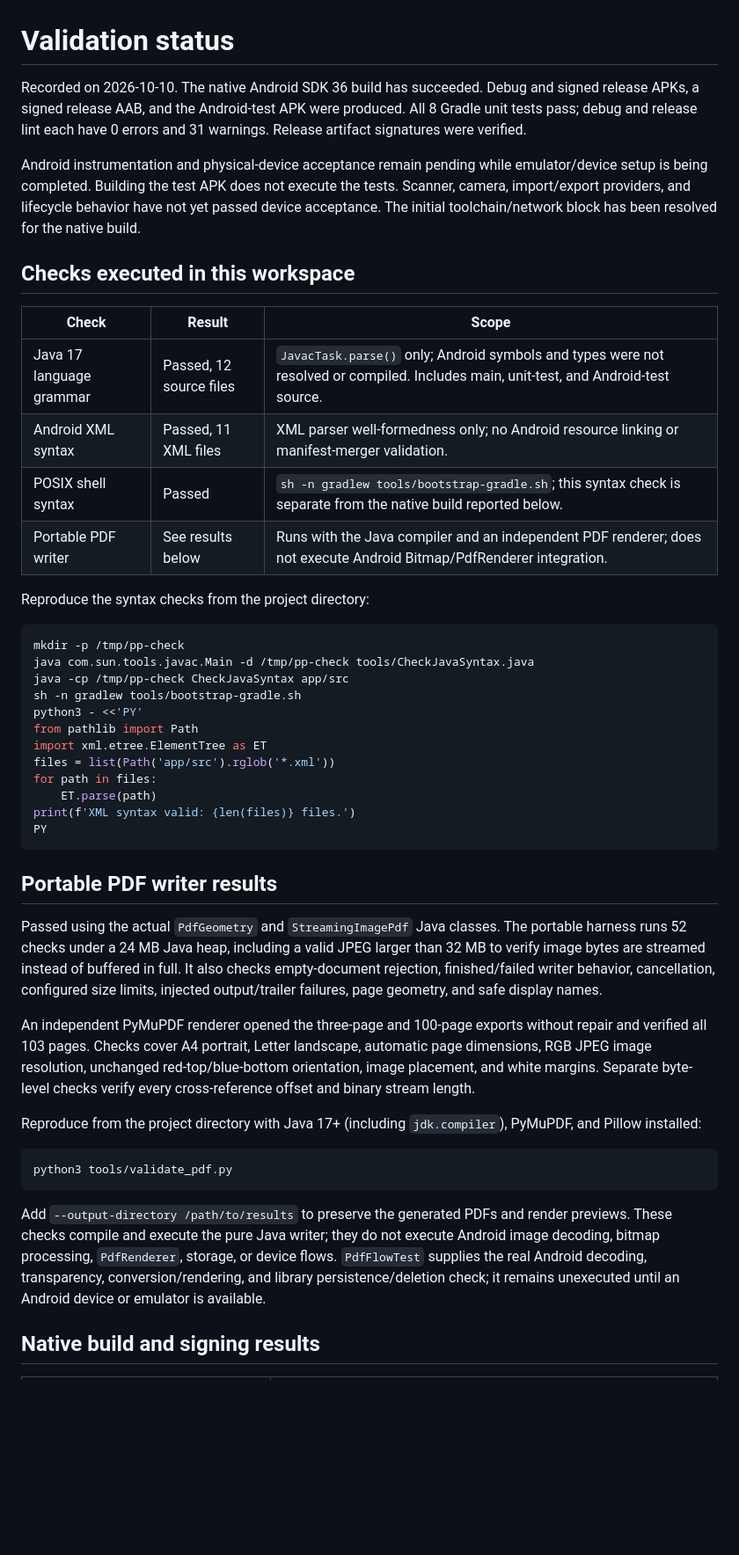
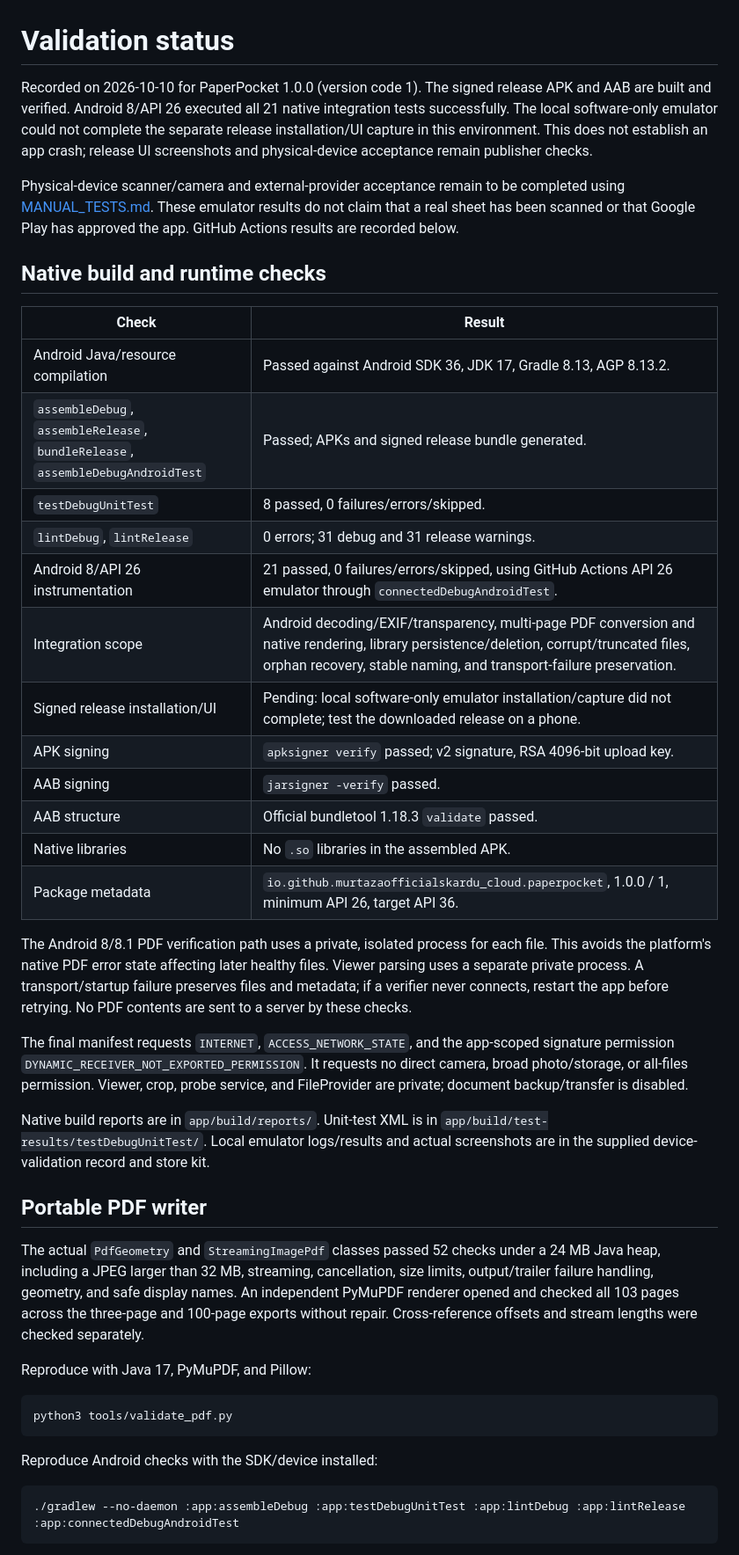
Before and after one commit to murtazaofficialskardu-cloud/PaperPocket, a Markdown page: VALIDATION.md, the part around one of its changes. Shown at 88% size. GitHub-like rendering; blank space fills up the shorter version.

````diff
--- a/VALIDATION.md
+++ b/VALIDATION.md
@@ -1,70 +1,66 @@
 # Validation status
 
-Recorded on 2026-10-10. The native Android SDK 36 build has succeeded. Debug and
-signed release APKs, a signed release AAB, and the Android-test APK were produced.
-All 8 Gradle unit tests pass; debug and release lint each have 0 errors and 31
-warnings. Release artifact signatures were verified.
+Recorded on 2026-10-10 for PaperPocket 1.0.0 (version code 1). The signed release
+APK and AAB are built and verified. Android 8/API 26 executed all 21 native
+integration tests successfully. The local software-only emulator could not complete the separate release
+installation/UI capture in this environment. This does not establish an app crash;
+release UI screenshots and physical-device acceptance remain publisher checks.
 
-Android instrumentation and physical-device acceptance remain pending while
-emulator/device setup is being completed. Building the test APK does not execute
-the tests. Scanner, camera, import/export providers, and lifecycle behavior have
-not yet passed device acceptance. The initial toolchain/network block has been
-resolved for the native build.
+Physical-device scanner/camera and external-provider acceptance remain to be
+completed using [MANUAL_TESTS.md](MANUAL_TESTS.md). These emulator results do not
+claim that a real sheet has been scanned or that Google Play has approved the app.
+GitHub Actions results are recorded below.
 
-## Checks executed in this workspace
+## Native build and runtime checks
 
-| Check | Result | Scope |
-| --- | --- | --- |
-| Java 17 language grammar | Passed, 12 source files | `JavacTask.parse()` only; Android symbols and types were not resolved or compiled. Includes main, unit-test, and Android-test source. |
-| Android XML syntax | Passed, 11 XML files | XML parser well-formedness only; no Android resource linking or manifest-merger validation. |
-| POSIX shell syntax | Passed | `sh -n gradlew tools/bootstrap-gradle.sh`; this syntax check is separate from the native build reported below. |
-| Portable PDF writer | See results below | Runs with the Java compiler and an independent PDF renderer; does not execute Android Bitmap/PdfRenderer integration. |
+| Check | Result |
+| --- | --- |
+| Android Java/resource compilation | Passed against Android SDK 36, JDK 17, Gradle 8.13, AGP 8.13.2. |
+| `assembleDebug`, `assembleRelease`, `bundleRelease`, `assembleDebugAndroidTest` | Passed; APKs and signed release bundle generated. |
+| `testDebugUnitTest` | 8 passed, 0 failures/errors/skipped. |
+| `lintDebug`, `lintRelease` | 0 errors; 31 debug and 31 release warnings. |
+| Android 8/API 26 instrumentation | 21 passed, 0 failures/errors/skipped, using GitHub Actions API 26 emulator through `connectedDebugAndroidTest`. |
+| Integration scope | Android decoding/EXIF/transparency, multi-page PDF conversion and native rendering, library persistence/deletion, corrupt/truncated files, orphan recovery, stable naming, and transport-failure preservation. |
+| Signed release installation/UI | Pending: local software-only emulator installation/capture did not complete; test the downloaded release on a phone. |
+| APK signing | `apksigner verify` passed; v2 signature, RSA 4096-bit upload key. |
+| AAB signing | `jarsigner -verify` passed. |
+| AAB structure | Official bundletool 1.18.3 `validate` passed. |
+| Native libraries | No `.so` libraries in the assembled APK. |
+| Package metadata | `io.github.murtazaofficialskardu_cloud.paperpocket`, 1.0.0 / 1, minimum API 26, target API 36. |
 
-Reproduce the syntax checks from the project directory:
+The Android 8/8.1 PDF verification path uses a private, isolated process for each
+file. This avoids the platform's native PDF error state affecting later healthy
+files. Viewer parsing uses a separate private process. A transport/startup failure
+preserves files and metadata; if a verifier never connects, restart the app before
+retrying. No PDF contents are sent to a server by these checks.
 
-```sh
-mkdir -p /tmp/pp-check
-java com.sun.tools.javac.Main -d /tmp/pp-check tools/CheckJavaSyntax.java
-java -cp /tmp/pp-check CheckJavaSyntax app/src
-sh -n gradlew tools/bootstrap-gradle.sh
-python3 - <<'PY'
-from pathlib import Path
-import xml.etree.ElementTree as ET
-files = list(Path('app/src').rglob('*.xml'))
-for path in files:
-    ET.parse(path)
-print(f'XML syntax valid: {len(files)} files.')
-PY
-```
+The final manifest requests `INTERNET`, `ACCESS_NETWORK_STATE`, and the app-scoped
+signature permission `DYNAMIC_RECEIVER_NOT_EXPORTED_PERMISSION`. It requests no
+direct camera, broad photo/storage, or all-files permission. Viewer, crop, probe
+service, and FileProvider are private; document backup/transfer is disabled.
 
-## Portable PDF writer results
+Native build reports are in `app/build/reports/`. Unit-test XML is in
+`app/build/test-results/testDebugUnitTest/`. Local emulator logs/results and actual
+screenshots are in the supplied device-validation record and store kit.
 
-Passed using the actual `PdfGeometry` and `StreamingImagePdf` Java classes. The
-portable harness runs 52 checks under a 24 MB Java heap, including a valid JPEG
-larger than 32 MB to verify image bytes are streamed instead of buffered in full.
-It also checks empty-document rejection, finished/failed writer behavior,
-cancellation, configured size limits, injected output/trailer failures, page
-geometry, and safe display names.
+## Portable PDF writer
 
-An independent PyMuPDF renderer opened the three-page and 100-page exports
-without repair and verified all 103 pages. Checks cover A4 portrait, Letter
-landscape, automatic page dimensions, RGB JPEG image resolution, unchanged
-red-top/blue-bottom orientation, image placement, and white margins. Separate
-byte-level checks verify every cross-reference offset and binary stream length.
+The actual `PdfGeometry` and `StreamingImagePdf` classes passed 52 checks under a
+24 MB Java heap, including a JPEG larger than 32 MB, streaming, cancellation,
+size limits, output/trailer failure handling, geometry, and safe display names.
+An independent PyMuPDF renderer opened and checked all 103 pages across the
+three-page and 100-page exports without repair. Cross-reference offsets and
+stream lengths were checked separately.
 
-Reproduce from the project directory with Java 17+ (including `jdk.compiler`),
-PyMuPDF, and Pillow installed:
+Reproduce with Java 17, PyMuPDF, and Pillow:
 
 ```sh
 python3 tools/validate_pdf.py
 ```
 
-Add `--output-directory /path/to/results` to preserve the generated PDFs and
-render previews. These checks compile and execute the pure Java writer; they do
-not execute Android image decoding, bitmap processing, `PdfRenderer`, storage,
-or device flows. `PdfFlowTest` supplies the real Android decoding, transparency,
-conversion/rendering, and library persistence/deletion check; it remains
-unexecuted until an Android device or emulator is available.
+Reproduce Android checks with the SDK/device installed:
 
-## Native build and signing results
+```sh
+./gradlew --no-daemon :app:assembleDebug :app:testDebugUnitTest :app:lintDebug :app:lintRelease :app:connectedDebugAndroidTest
+```
 
````
Also changed, not shown: other parts of VALIDATION.md (+24 -46 lines), README.md (+16 -18 lines), RELEASE_CHECKLIST.md (+8 -8 lines).
